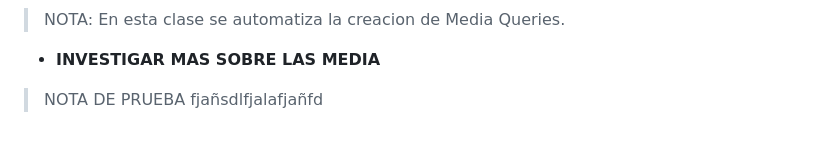
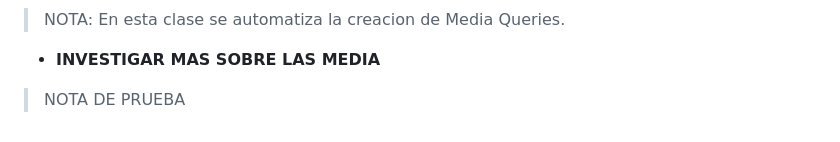
Before and after one commit to JoseAlfonsoB/FREELANCER_PROJECT, a Markdown page: APUNTE/apunte.md, the part around the change. Rendered like a GitHub page.

Commit message:
comentario para commit

```diff
--- a/APUNTE/apunte.md
+++ b/APUNTE/apunte.md
@@ -428,4 +428,4 @@ Dentro de la media query solo vamos a colocar lo que se va a modificar del dise
 > NOTA: En esta clase se automatiza la creacion de Media Queries.
 
 - **INVESTIGAR MAS SOBRE LAS MEDIA**
-> NOTA DE PRUEBA fjañsdlfjalafjañfd
+> NOTA DE PRUEBA
```
